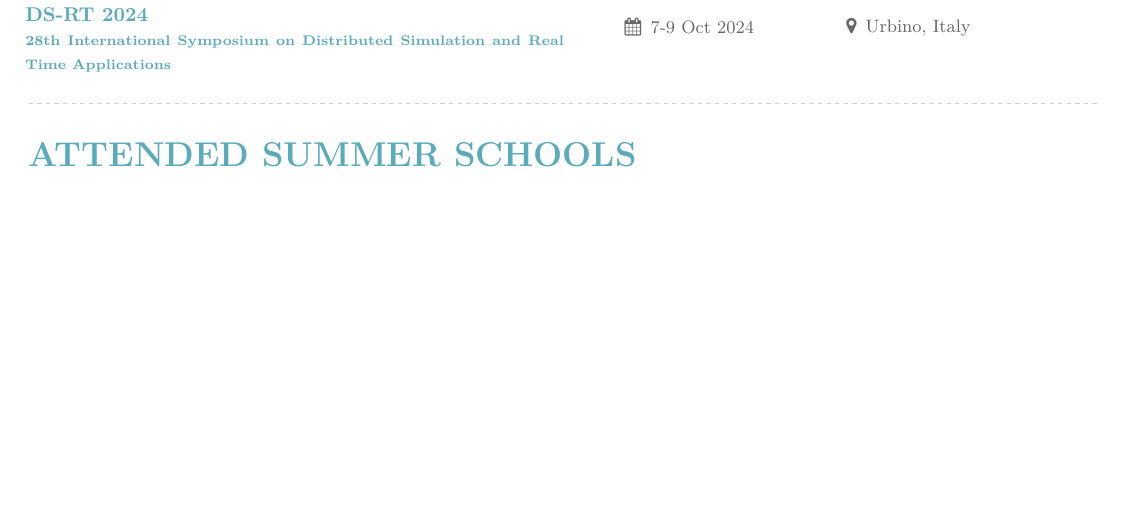
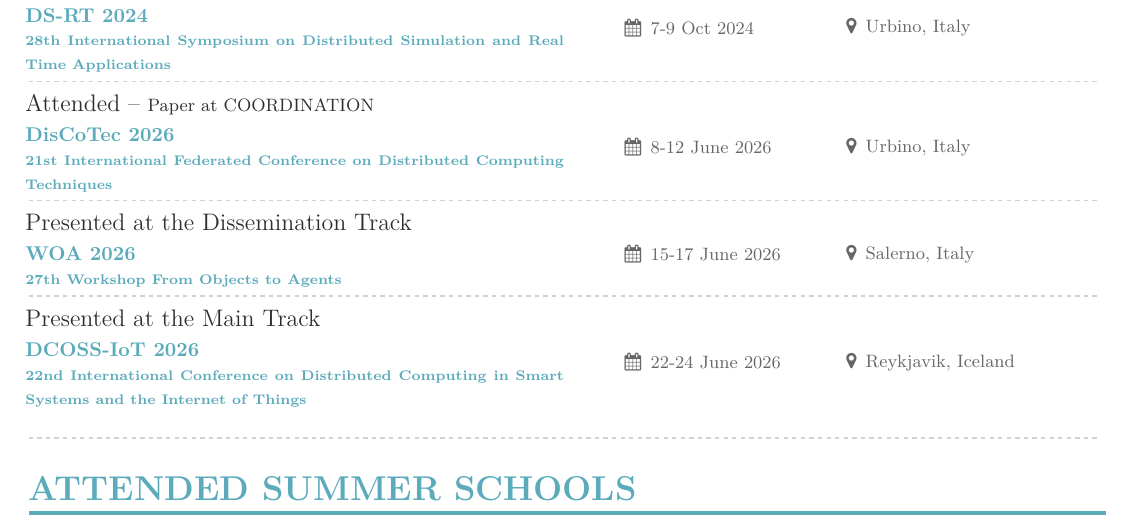
Before and after one commit to angelacorte/curriculum, a LaTeX CV (cortecchia_curriculum_vitae.tex): part of page 4 of 6, cut so that both start at the same text, the shorter picture padded with empty space. Compiled offline with XeLaTeX.

Commit message:
add conferences

```diff
--- a/cortecchia_curriculum_vitae.tex
+++ b/cortecchia_curriculum_vitae.tex
@@ -140,10 +141,15 @@
+    \cvblock{Presented at the PhD Symposium Track}{{DS-RT 2024 \newline \scriptsize28th International Symposium on Distributed Simulation and Real Time Applications}}{7-9 Oct 2024}{Urbino, Italy}
+    \divider
+
+    \cvblock{Attended -- \small{Paper at COORDINATION}}{{DisCoTec 2026 \newline \scriptsize21st International Federated Conference on Distributed Computing Techniques}}{8-12 June 2026}{Urbino, Italy}
+    \divider
+
+    \cvblock{Presented at the Dissemination Track}{{WOA 2026 \newline \scriptsize27th Workshop From Objects to Agents}}{15-17 June 2026}{Salerno, Italy}
+    \divider
+
+    \cvblock{Presented at the Main Track}{{DCOSS-IoT 2026 \newline \scriptsize22nd International Conference on Distributed Computing in Smart Systems and the Internet of Things}}{22-24 June 2026}{Reykjavik, Iceland}
 
     \divider
-
-    \cvblock{Presented at the PhD Symposium Track}{{DS-RT 2024 \newline \scriptsize28th International Symposium on Distributed Simulation and Real Time
-    Applications}}{7-9 Oct 2024}{Urbino, Italy}
-
-   \divider
 
 \end{adjustwidth}
 
```
Also changed, not shown: cortecchia_curriculum_vitae.tex (5 more changed lines).
